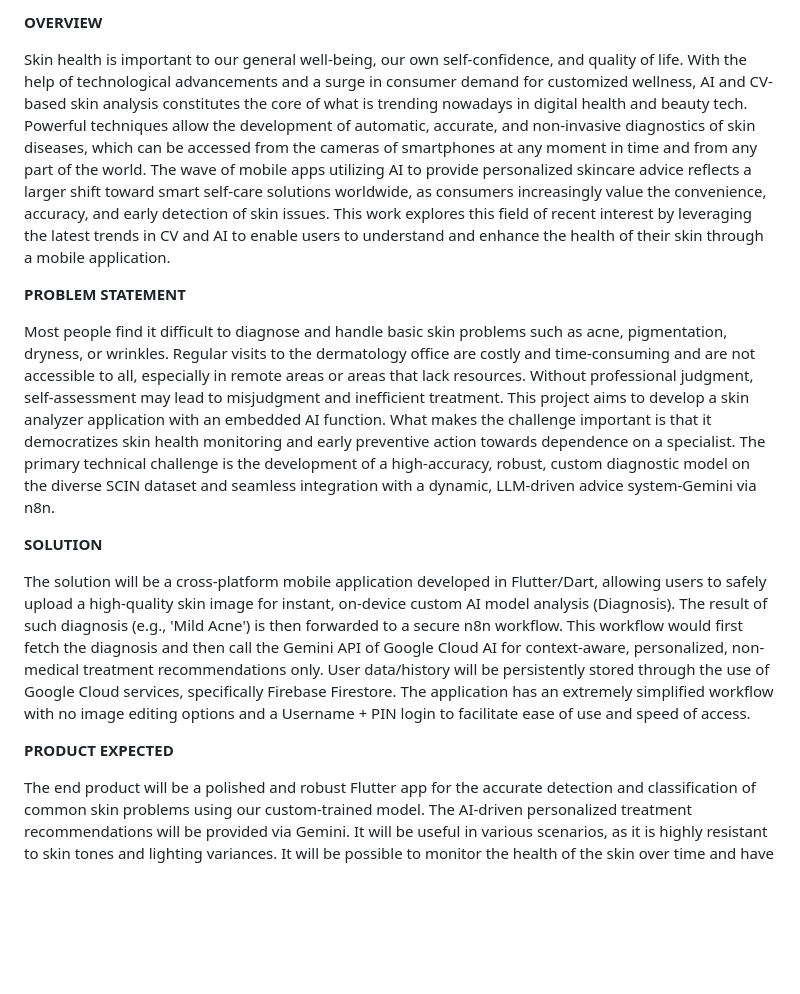
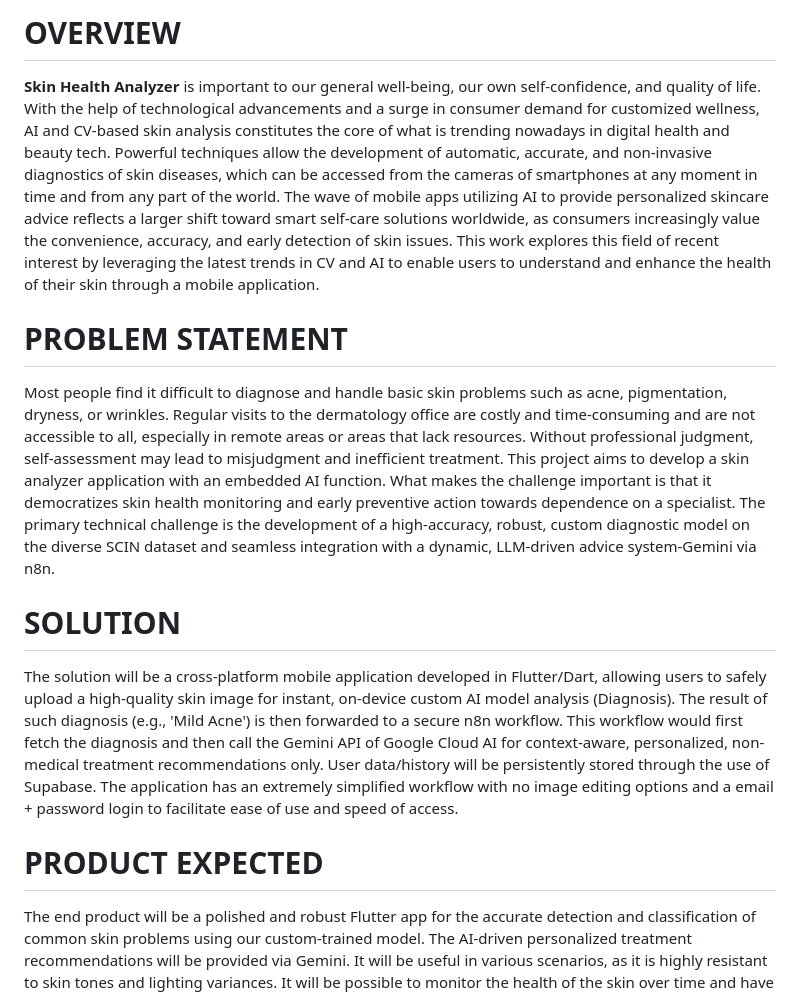
Before and after one commit to irijabbutt/FYP_Skin-Health-Analyzer-app, a Markdown page: README.md, the part around the change. Drawn GitHub-style; blank space fills up the shorter version.

Commit message:
Refactor README structure and improve content
Updated formatting and content in README for clarity and consistency.

```diff
--- a/README.md
+++ b/README.md
@@ -1,15 +1,15 @@
-**OVERVIEW**
+# **OVERVIEW**
 
-Skin health is important to our general well-being, our own self-confidence, and quality of life. With the help of technological advancements and a surge in consumer demand for customized wellness, AI and CV-based skin analysis constitutes the core of what is trending nowadays in digital health and beauty tech. Powerful techniques allow the development of automatic, accurate, and non-invasive diagnostics of skin diseases, which can be accessed from the cameras of smartphones at any moment in time and from any part of the world. The wave of mobile apps utilizing AI to provide personalized skincare advice reflects a larger shift toward smart self-care solutions worldwide, as consumers increasingly value the convenience, accuracy, and early detection of skin issues. This work explores this field of recent interest by leveraging the latest trends in CV and AI to enable users to understand and enhance the health of their skin through a mobile application.
+**Skin Health Analyzer** is important to our general well-being, our own self-confidence, and quality of life. With the help of technological advancements and a surge in consumer demand for customized wellness, AI and CV-based skin analysis constitutes the core of what is trending nowadays in digital health and beauty tech. Powerful techniques allow the development of automatic, accurate, and non-invasive diagnostics of skin diseases, which can be accessed from the cameras of smartphones at any moment in time and from any part of the world. The wave of mobile apps utilizing AI to provide personalized skincare advice reflects a larger shift toward smart self-care solutions worldwide, as consumers increasingly value the convenience, accuracy, and early detection of skin issues. This work explores this field of recent interest by leveraging the latest trends in CV and AI to enable users to understand and enhance the health of their skin through a mobile application.
 
-**PROBLEM STATEMENT**
+# **PROBLEM STATEMENT**
 
 Most people find it difficult to diagnose and handle basic skin problems such as acne, pigmentation, dryness, or wrinkles. Regular visits to the dermatology office are costly and time-consuming and are not accessible to all, especially in remote areas or areas that lack resources. Without professional judgment, self-assessment may lead to misjudgment and inefficient treatment. This project aims to develop a skin analyzer application with an embedded AI function. What makes the challenge important is that it democratizes skin health monitoring and early preventive action towards dependence on a specialist. The primary technical challenge is the development of a high-accuracy, robust, custom diagnostic model on the diverse SCIN dataset and seamless integration with a dynamic, LLM-driven advice system-Gemini via n8n.
 
-**SOLUTION**
+# **SOLUTION**
 
-The solution will be a cross-platform mobile application developed in Flutter/Dart, allowing users to safely upload a high-quality skin image for instant, on-device custom AI model analysis (Diagnosis). The result of such diagnosis (e.g., 'Mild Acne') is then forwarded to a secure n8n workflow. This workflow would first fetch the diagnosis and then call the Gemini API of Google Cloud AI for context-aware, personalized, non-medical treatment recommendations only. User data/history will be persistently stored through the use of Google Cloud services, specifically Firebase Firestore. The application has an extremely simplified workflow with no image editing options and a Username + PIN login to facilitate ease of use and speed of access.
+The solution will be a cross-platform mobile application developed in Flutter/Dart, allowing users to safely upload a high-quality skin image for instant, on-device custom AI model analysis (Diagnosis). The result of such diagnosis (e.g., 'Mild Acne') is then forwarded to a secure n8n workflow. This workflow would first fetch the diagnosis and then call the Gemini API of Google Cloud AI for context-aware, personalized, non-medical treatment recommendations only. User data/history will be persistently stored through the use of Supabase. The application has an extremely simplified workflow with no image editing options and a email + password login to facilitate ease of use and speed of access.
 
-**PRODUCT EXPECTED**
+# **PRODUCT EXPECTED**
 
 The end product will be a polished and robust Flutter app for the accurate detection and classification of common skin problems using our custom-trained model. The AI-driven personalized treatment recommendations will be provided via Gemini. It will be useful in various scenarios, as it is highly resistant to skin tones and lighting variances. It will be possible to monitor the health of the skin over time and have suggestions for improvement in maintenance. The main goal is to represent a real and reliable application of AI and CV, enabling accessible and tailored skincare.
```
